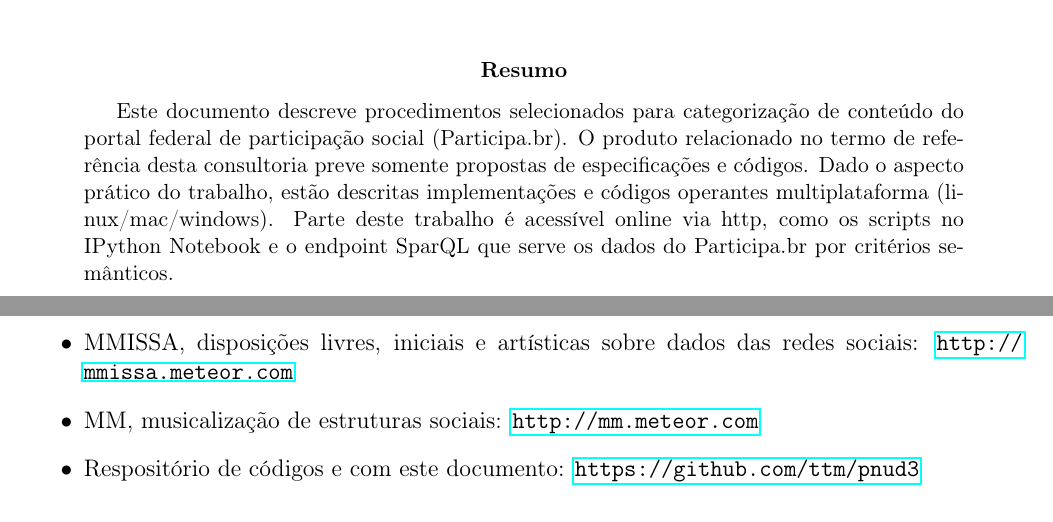
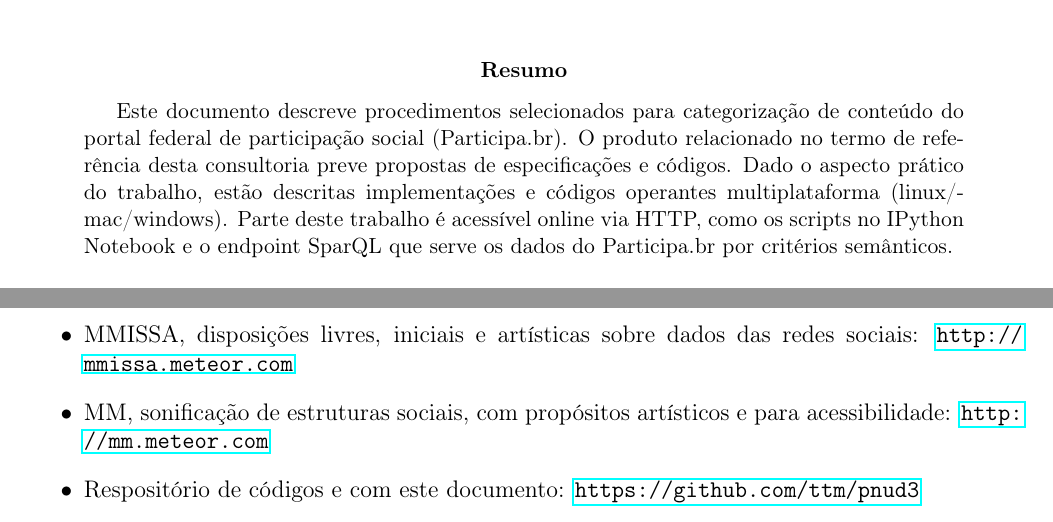
Before and after one commit to ttm/pnud3, a LaTeX paper (latex/produto.tex): two parts of pages 6 and 34 of 34, joined at a grey line, cut so that both start at the same text. Compiled offline with pdfLaTeX.

Commit message:
finalizado produto

```diff
--- a/latex/produto.tex
+++ b/latex/produto.tex
@@ -48,7 +48,7 @@
 \newcommand{\ObjetoContratacao}{
 Aporte de conhecimentos e tecnologias para especificação de vocabulário e ferramentas assistidas que utilizam processamento de linguagem natural e análise de redes complexas para o conteúdo do portal da participação social.
 }
-\newcommand{\DataEntrega}{27 Julho de 2014}
+\newcommand{\DataEntrega}{28 Julho de 2014}
 \newcommand{\PalavrasChave}{reconhecimento de padrões, redes complexas, processamento de linguagem natural, participação social}
 
 % lista de abreviações
@@ -64,7 +64,7 @@ Aporte de conhecimentos e tecnologias para especificação de vocabulário e fer
 
 
 \begin{abstract}
-Este documento descreve procedimentos selecionados para categorização de conteúdo do portal federal de participação social (Participa.br). O produto relacionado no termo de referência desta consultoria preve somente propostas de especificações e códigos. Dado o aspecto prático do trabalho, estão descritas implementações e códigos operantes multiplataforma (linux/mac/windows). Parte deste trabalho é acessível online via http, como os scripts no IPython Notebook e o endpoint SparQL que serve os dados do Participa.br por critérios semânticos.\\
+Este documento descreve procedimentos selecionados para categorização de conteúdo do portal federal de participação social (Participa.br). O produto relacionado no termo de referência desta consultoria preve propostas de especificações e códigos. Dado o aspecto prático do trabalho, estão descritas implementações e códigos operantes multiplataforma (linux/mac/windows). Parte deste trabalho é acessível online via HTTP, como os scripts no IPython Notebook e o endpoint SparQL que serve os dados do Participa.br por critérios semânticos.\\
 
 {\bf Palavras-chave:} \PalavrasChave.
 \end{abstract}
@@ -241,7 +241,7 @@ Alguns recursos desenvolvidos neste trabalho foram disponibilizados online, via
     \item BrServers, com o resumo ``redes+filtros multidimensionais'': \url{http://gentle-mesa-5082.herokuapp.com/twitter/arenaNETmundial/}
     \item MyNSA, pra coleta de dados do Facebook, Twitter: \url{mynsa.meteor.com}
     \item MMISSA, disposições livres, iniciais e artísticas sobre dados das redes sociais: \url{http://mmissa.meteor.com}
-    \item MM, musicalização de estruturas sociais: \url{http://mm.meteor.com}
+    \item MM, sonificação de estruturas sociais, com propósitos artísticos e para acessibilidade: \url{http://mm.meteor.com}
     \item Respositório de códigos e com este documento: \url{https://github.com/ttm/pnud3}
 \end{itemize}
 \end{document}
```
Also changed, not shown: latex/produto.pdf, latex/produto.tex (2 more changed lines).
